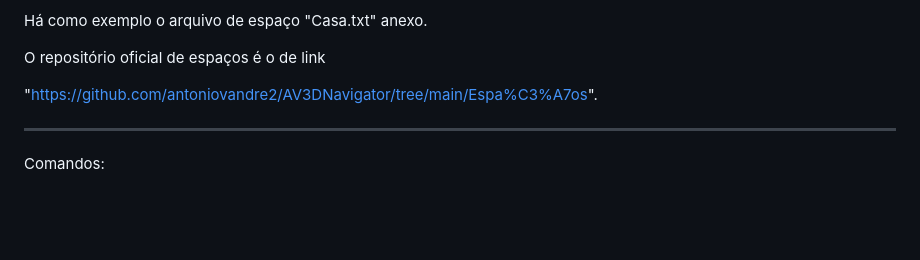
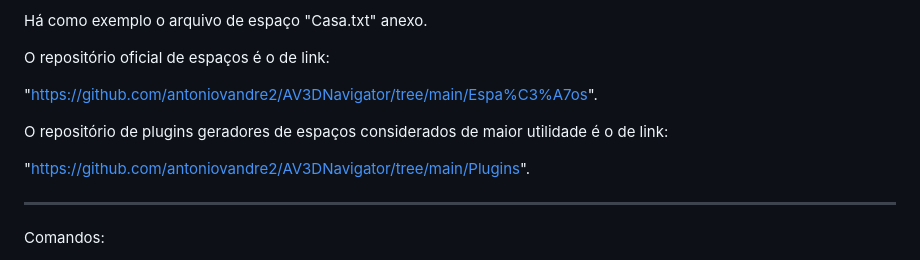
Before and after one commit to antoniovandre2/AV3DNavigator, a Markdown page: README.md, the part around the change. Rendered like a GitHub page; blank space fills up the shorter version.

```diff
--- a/README.md
+++ b/README.md
@@ -18,9 +18,13 @@ O arquivo de espaço consiste em um plain txt composto de, primeiro, linhas sepa
 
 Há como exemplo o arquivo de espaço "Casa.txt" anexo.
 
-O repositório oficial de espaços é o de link
+O repositório oficial de espaços é o de link:
 
 "https://github.com/antoniovandre2/AV3DNavigator/tree/main/Espa%C3%A7os".
+
+O repositório de plugins geradores de espaços considerados de maior utilidade é o de link:
+
+"https://github.com/antoniovandre2/AV3DNavigator/tree/main/Plugins".
 ____________________
 
 Comandos:
```
